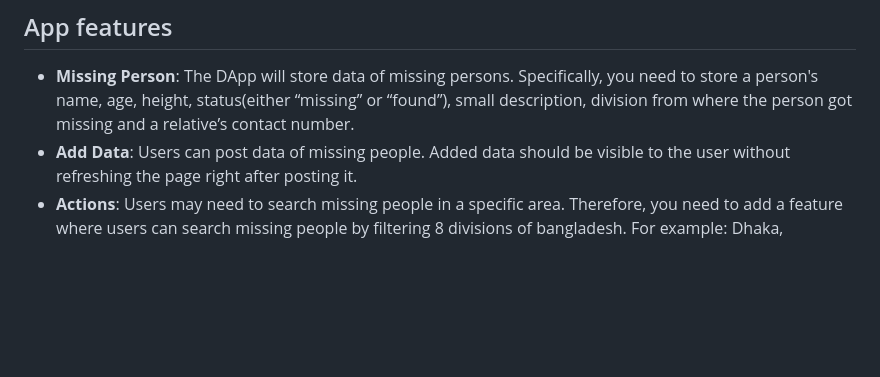
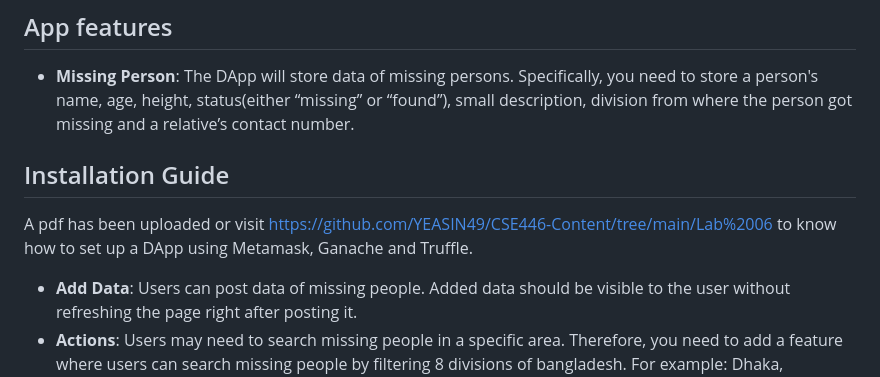
Before and after one commit to ArifulHoHo/missingDiaryDApp, a Markdown page: README.md, the part around the change. GitHub-like rendering; blank space fills up the shorter version.

```diff
--- a/README.md
+++ b/README.md
@@ -32,6 +32,10 @@ A DApp, short for Decentralized Application, is a type of software application t
 ## App features
 
 * **Missing Person**: The DApp will store data of missing persons. Specifically, you need to store a person's name, age, height, status(either “missing” or “found”), small description, division from where the person got missing and a relative’s contact number.
+
+## Installation Guide
+
+A pdf has been uploaded or visit https://github.com/YEASIN49/CSE446-Content/tree/main/Lab%2006 to know how to set up a DApp using Metamask, Ganache and Truffle.
 * **Add Data**: Users can post data of missing people. Added data should be visible to the user without refreshing the page right after posting it.
 * **Actions**: Users may need to search missing people in a specific area. Therefore, you need to add a feature where users can search missing people by filtering 8 divisions of bangladesh. For example: Dhaka, Chittagong etc. In addition you must show the missing count of all of the eight districts in ascending or descending order and the median value of missing persons count among them.
 * **Update missing status**: There are some predefined users, who work as admin. An “admin” only can update the missing status from “status: missing” to “status: found” in the application.
```
